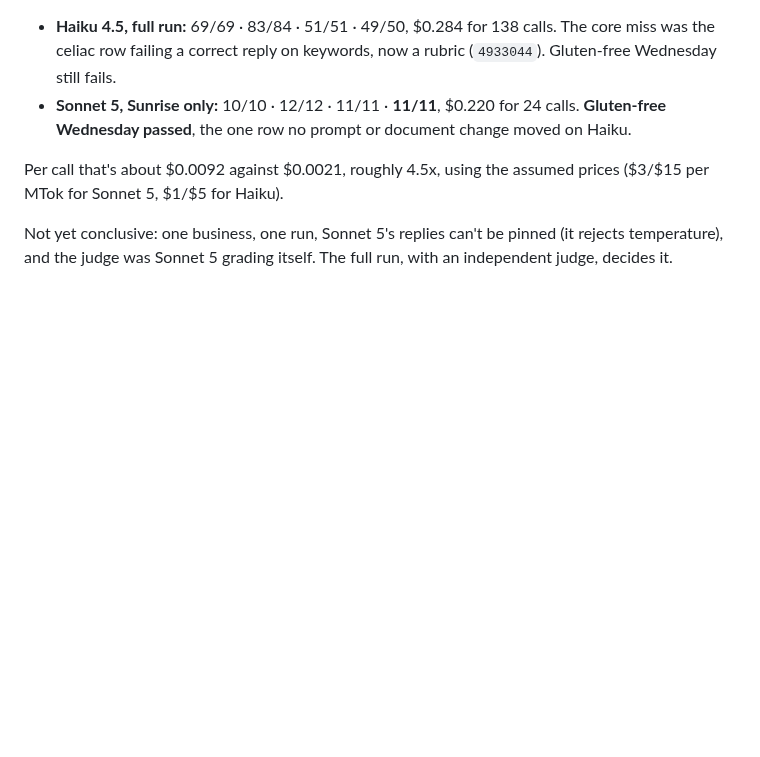
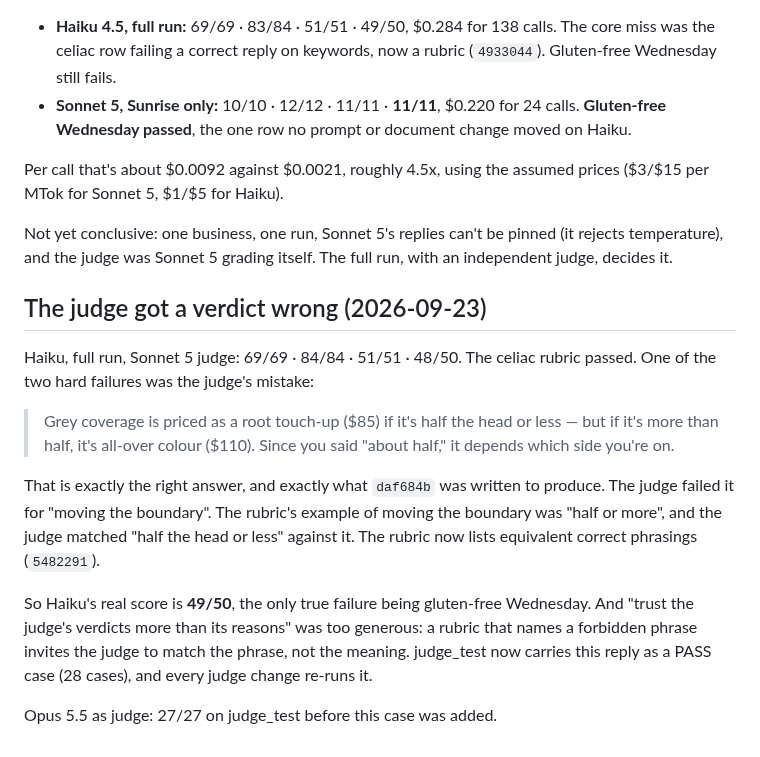
Before and after one commit to Casey2022/Multi-Business-AI-Chatbot, a Markdown page: notes/conversation_defects.md, the part around the change. Drawn GitHub-style; blank space fills up the shorter version.

Commit message:
Record the judge's wrong verdict on half grey
Haiku's real score is 49/50. The judge failed a correct half-grey reply by
matching a phrase from the rubric instead of its meaning. The rubric is
fixed and the reply is a judge_test case.

Co-Authored-By: Claude Opus 5.5 <noreply@anthropic.com>
Claude-Session: https://claude.ai/code/session_01BAkXCpjveSoDeTJ6zYE7g9

```diff
--- a/notes/conversation_defects.md
+++ b/notes/conversation_defects.md
@@ -409,3 +409,26 @@ assumed prices ($3/$15 per MTok for Sonnet 5, $1/$5 for Haiku).
 Not yet conclusive: one business, one run, Sonnet 5's replies can't be
 pinned (it rejects temperature), and the judge was Sonnet 5 grading
 itself. The full run, with an independent judge, decides it.
+
+## The judge got a verdict wrong (2026-09-23)
+
+Haiku, full run, Sonnet 5 judge: 69/69 · 84/84 · 51/51 · 48/50. The celiac
+rubric passed. One of the two hard failures was the judge's mistake:
+
+> Grey coverage is priced as a root touch-up ($85) if it's half the head
+> or less — but if it's more than half, it's all-over colour ($110). Since
+> you said "about half," it depends which side you're on.
+
+That is exactly the right answer, and exactly what `daf684b` was written to
+produce. The judge failed it for "moving the boundary". The rubric's example
+of moving the boundary was "half or more", and the judge matched "half the
+head or less" against it. The rubric now lists equivalent correct
+phrasings (`5482291`).
+
+So Haiku's real score is **49/50**, the only true failure being gluten-free
+Wednesday. And "trust the judge's verdicts more than its reasons" was too
+generous: a rubric that names a forbidden phrase invites the judge to match
+the phrase, not the meaning. judge_test now carries this reply as a PASS
+case (28 cases), and every judge change re-runs it.
+
+Opus 5.5 as judge: 27/27 on judge_test before this case was added.
```
